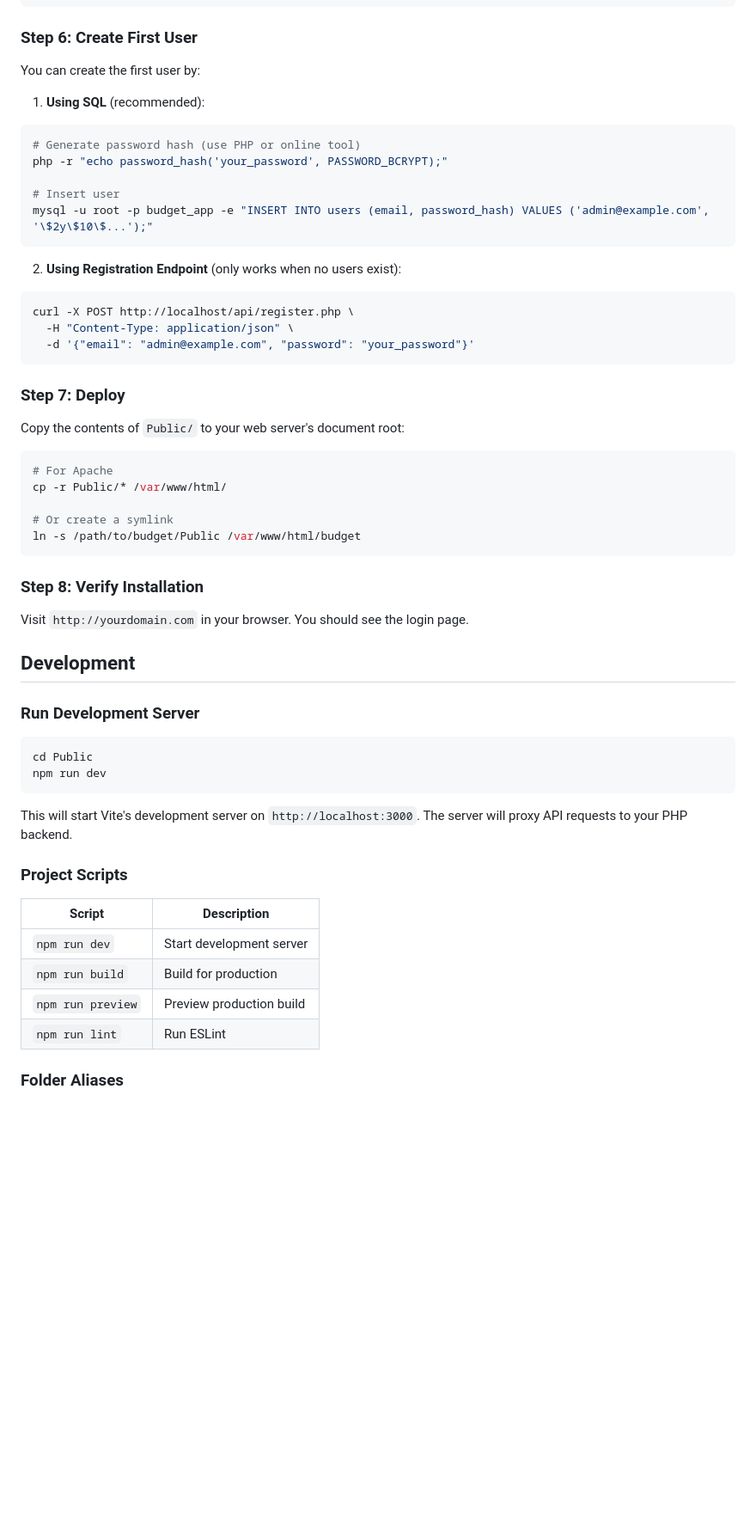
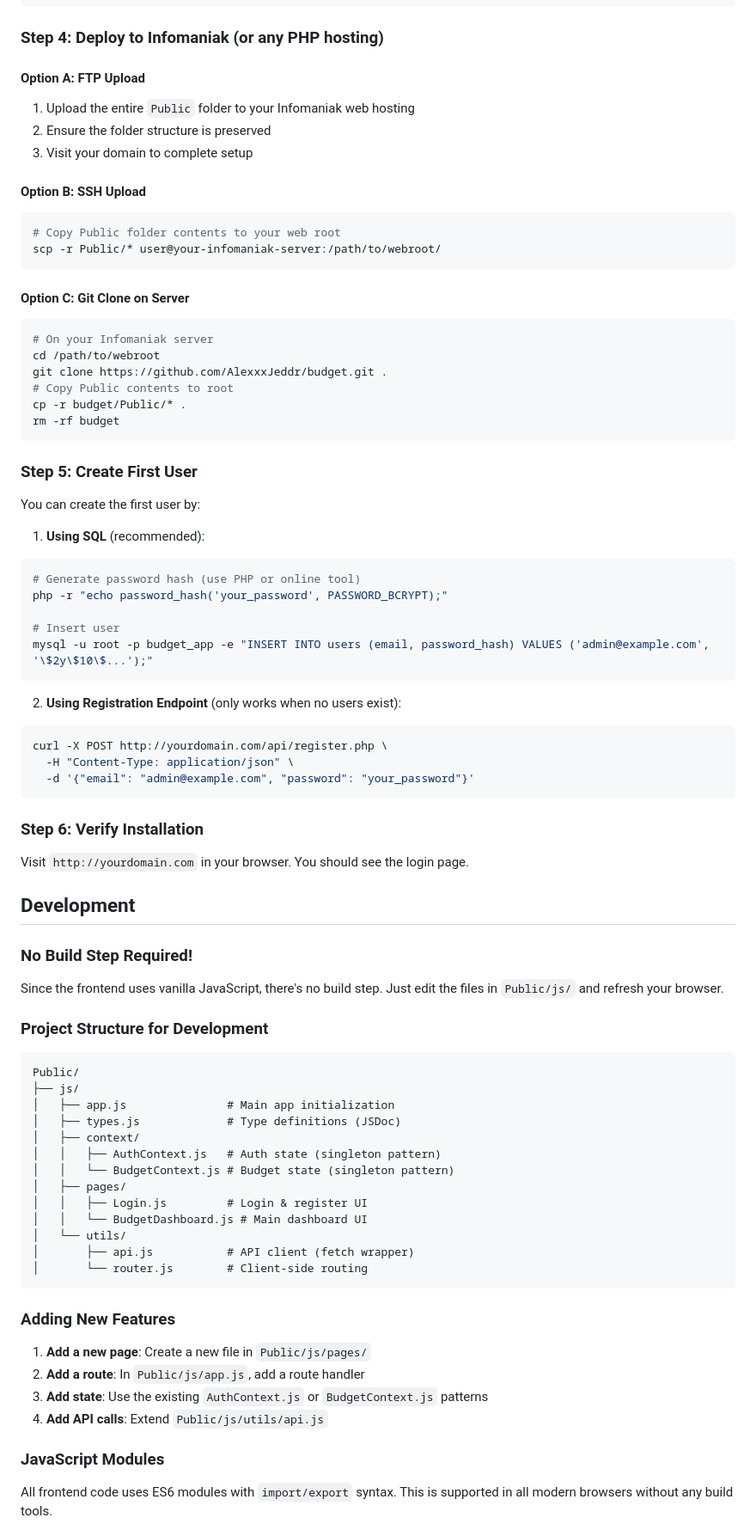
Before and after one commit to AlexxxJeddr/budget, a Markdown page: README.md, the part around one of its changes. Shown at 86% size. GitHub-like rendering; blank space fills up the shorter version.

````diff
--- a/README.md
+++ b/README.md
@@ -407,7 +376,30 @@ server {
 }
 ```
 
-### Step 6: Create First User
+### Step 4: Deploy to Infomaniak (or any PHP hosting)
+
+#### Option A: FTP Upload
+1. Upload the entire `Public` folder to your Infomaniak web hosting
+2. Ensure the folder structure is preserved
+3. Visit your domain to complete setup
+
+#### Option B: SSH Upload
+```bash
+# Copy Public folder contents to your web root
+scp -r Public/* user@your-infomaniak-server:/path/to/webroot/
+```
+
+#### Option C: Git Clone on Server
+```bash
+# On your Infomaniak server
+cd /path/to/webroot
+git clone https://github.com/AlexxxJeddr/budget.git .
+# Copy Public contents to root
+cp -r budget/Public/* .
+rm -rf budget
+```
+
+### Step 5: Create First User
 
 You can create the first user by:
 
@@ -422,45 +414,47 @@ mysql -u root -p budget_app -e "INSERT INTO users (email, password_hash) VALUES
 
 2. **Using Registration Endpoint** (only works when no users exist):
 ```bash
-curl -X POST http://localhost/api/register.php \
+curl -X POST http://yourdomain.com/api/register.php \
   -H "Content-Type: application/json" \
   -d '{"email": "admin@example.com", "password": "your_password"}'
 ```
 
-### Step 7: Deploy
-
-Copy the contents of `Public/` to your web server's document root:
-```bash
-# For Apache
-cp -r Public/* /var/www/html/
-
-# Or create a symlink
-ln -s /path/to/budget/Public /var/www/html/budget
-```
-
-### Step 8: Verify Installation
+### Step 6: Verify Installation
 
 Visit `http://yourdomain.com` in your browser. You should see the login page.
 
 ## Development
 
-### Run Development Server
+### No Build Step Required!
 
-```bash
-cd Public
-npm run dev
+Since the frontend uses vanilla JavaScript, there's no build step. Just edit the files in `Public/js/` and refresh your browser.
+
+### Project Structure for Development
+
+```
+Public/
+├── js/
+│   ├── app.js               # Main app initialization
+│   ├── types.js             # Type definitions (JSDoc)
+│   ├── context/
+│   │   ├── AuthContext.js   # Auth state (singleton pattern)
+│   │   └── BudgetContext.js # Budget state (singleton pattern)
+│   ├── pages/
+│   │   ├── Login.js         # Login & register UI
+│   │   └── BudgetDashboard.js # Main dashboard UI
+│   └── utils/
+│       ├── api.js           # API client (fetch wrapper)
+│       └── router.js        # Client-side routing
 ```
 
-This will start Vite's development server on `http://localhost:3000`. The server will proxy API requests to your PHP backend.
+### Adding New Features
 
-### Project Scripts
+1. **Add a new page**: Create a new file in `Public/js/pages/`
+2. **Add a route**: In `Public/js/app.js`, add a route handler
+3. **Add state**: Use the existing `AuthContext.js` or `BudgetContext.js` patterns
+4. **Add API calls**: Extend `Public/js/utils/api.js`
 
-| Script | Description |
-|--------|-------------|
-| `npm run dev` | Start development server |
-| `npm run build` | Build for production |
-| `npm run preview` | Preview production build |
-| `npm run lint` | Run ESLint |
+### JavaScript Modules
 
-### Folder Aliases
+All frontend code uses ES6 modules with `import/export` syntax. This is supported in all modern browsers without any build tools.
 
````
Also changed, not shown: other parts of README.md (+113 -93 lines).
